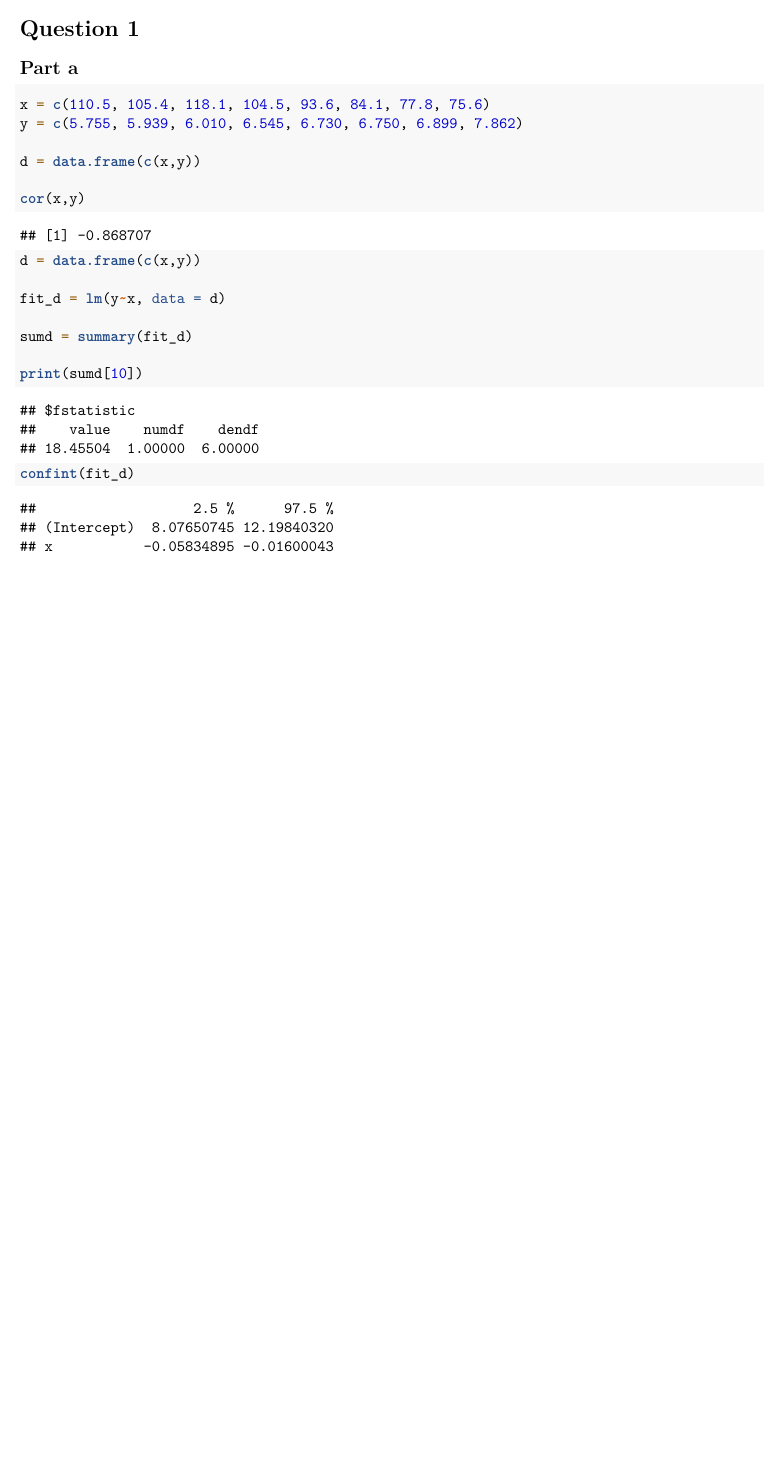
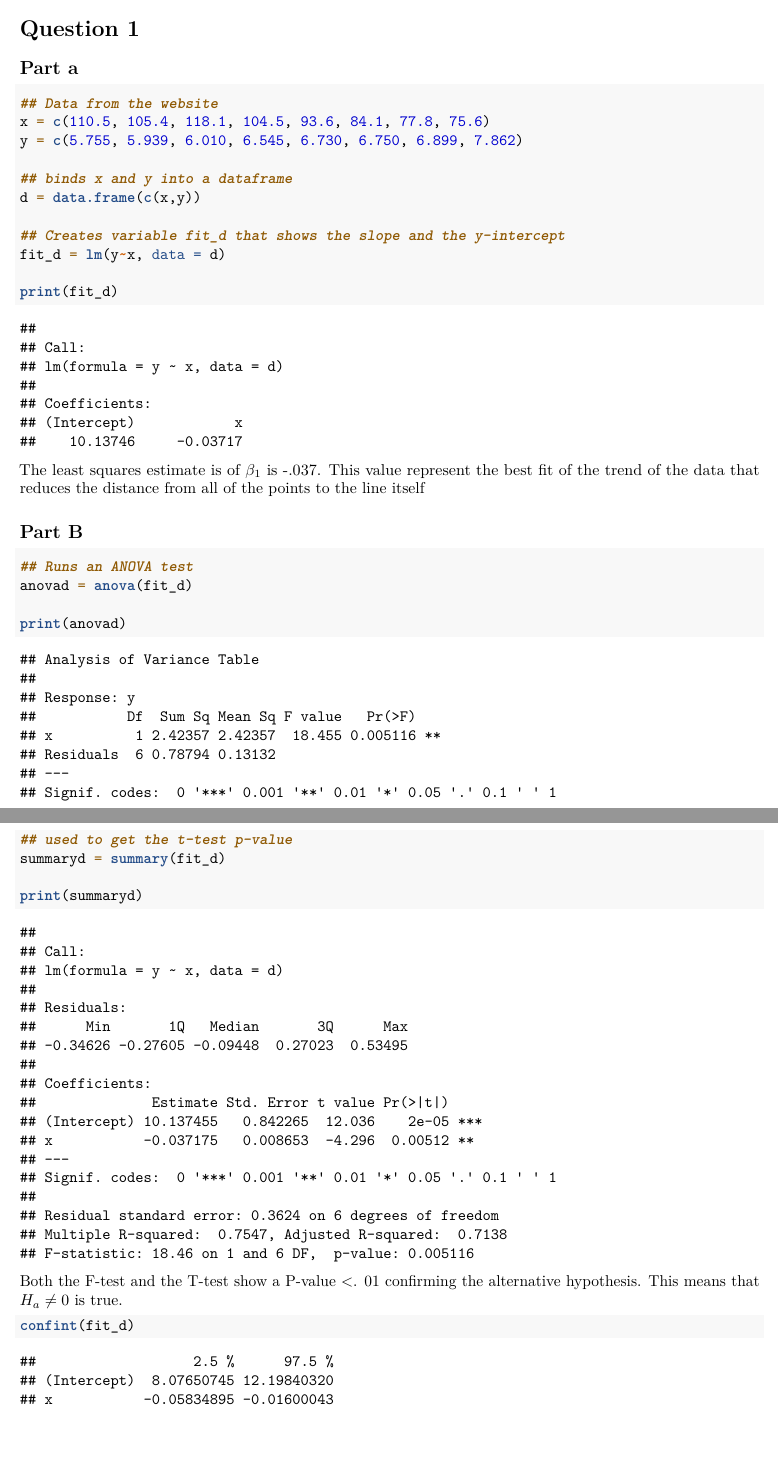
Before and after one commit to natom24/BIOL7800, an R Markdown document (Homework/HW_06/HW_06.Rmd): part of the page before the commit and two parts of pages 1 and 2 of 2 after it, the two joined at a grey line, cut so that both start at the same text, the shorter picture padded with empty space. Rendered offline with R 4.5, knitr and Pandoc, then LaTeX, with nearby package versions.

Commit message:
Corrected and gave a description for 1a and 1b

````diff
--- a/Homework/HW_06/HW_06.Rmd
+++ b/Homework/HW_06/HW_06.Rmd
@@ -8,26 +8,34 @@ output: pdf_document
 
 ## Part a
 ```{r 1A}
-
+## Data from the website
 x = c(110.5, 105.4, 118.1, 104.5, 93.6, 84.1, 77.8, 75.6)
 y = c(5.755, 5.939, 6.010, 6.545, 6.730, 6.750, 6.899, 7.862)
 
+## binds x and y into a dataframe
 d = data.frame(c(x,y))
 
-cor(x,y)
+## Creates variable fit_d that shows the slope and the y-intercept
+fit_d = lm(y~x, data = d)
+
+print(fit_d)
+```
+The least squares estimate is of $\beta_1$ is -.037. This value represent the best fit of the trend of the data that reduces the distance from all of the points to the line itself
+
+## Part B
+```{r 1B}
+## Runs an ANOVA test
+anovad = anova(fit_d)
+
+print(anovad)
+
+## used to get the t-test p-value
+summaryd = summary(fit_d)
+
+print(summaryd)
 ```
 
-
-```{r 1B}
-d = data.frame(c(x,y))
-
-fit_d = lm(y~x, data = d)
-
-sumd = summary(fit_d)
-
-print(sumd[10])
-```
-
+Both the F-test and the T-test show a P-value <. 01 confirming the alternative hypothesis. This means that $H_a\neq0$ is true.
 
 
 ```{r Q1C}
````
Also changed, not shown: Homework/HW_06/HW_06.pdf.
